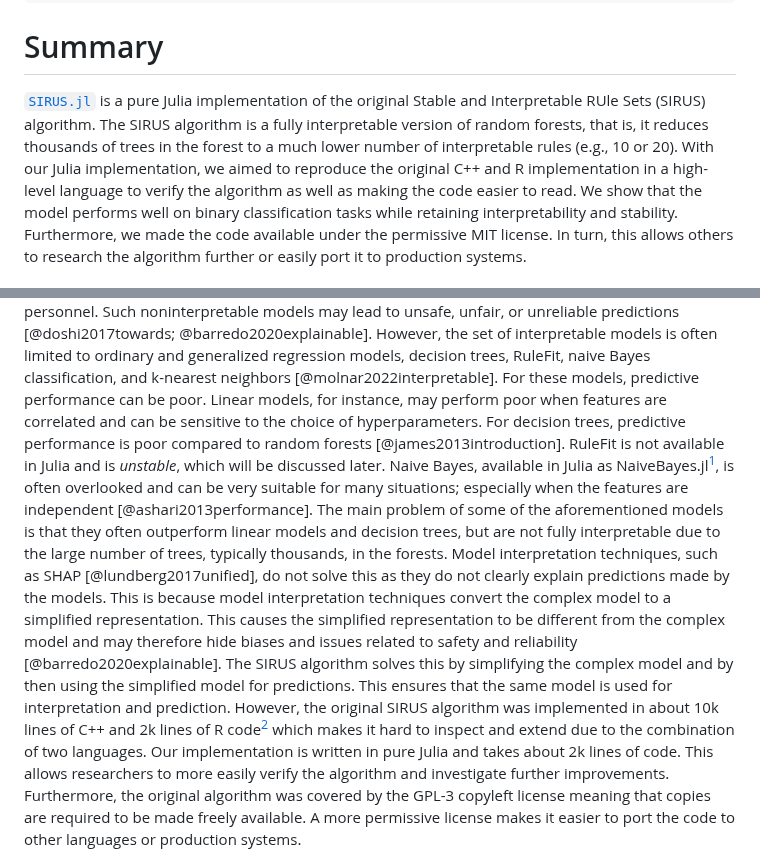
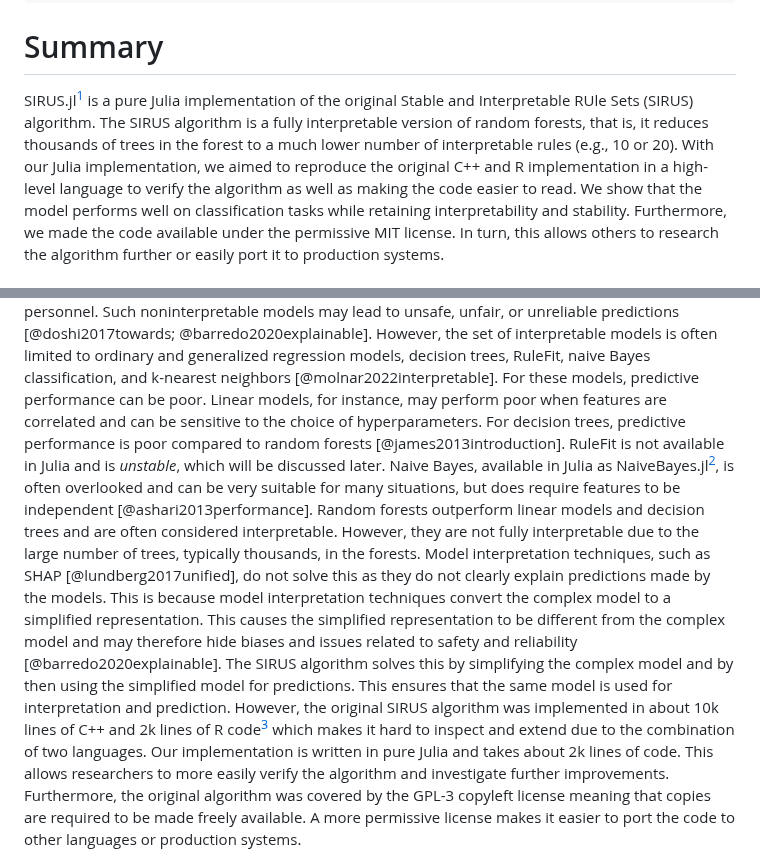
Before and after one commit to rikhuijzer/SIRUS.jl, a Markdown page: paper/paper.md, 2 parts joined by grey strips. Rendered like a GitHub page.

```diff
--- a/paper/paper.md
+++ b/paper/paper.md
@@ -22,10 +22,10 @@ bibliography: paper.bib
 
 # Summary
 
-[`SIRUS.jl`](https://github.com/rikhuijzer/SIRUS.jl) is a pure Julia implementation of the original Stable and Interpretable RUle Sets (SIRUS) algorithm.
+SIRUS.jl[^1] is a pure Julia implementation of the original Stable and Interpretable RUle Sets (SIRUS) algorithm.
 The SIRUS algorithm is a fully interpretable version of random forests, that is, it reduces thousands of trees in the forest to a much lower number of interpretable rules (e.g., 10 or 20).
 With our Julia implementation, we aimed to reproduce the original C++ and R implementation in a high-level language to verify the algorithm as well as making the code easier to read.
-We show that the model performs well on binary classification tasks while retaining interpretability and stability.
+We show that the model performs well on classification tasks while retaining interpretability and stability.
 Furthermore, we made the code available under the permissive MIT license.
 In turn, this allows others to research the algorithm further or easily port it to production systems.
 
@@ -40,14 +40,15 @@ For these models, predictive performance can be poor.
 Linear models, for instance, may perform poor when features are correlated and can be sensitive to the choice of hyperparameters.
 For decision trees, predictive performance is poor compared to random forests [@james2013introduction].
 RuleFit is not available in Julia and is _unstable_, which will be discussed later.
-Naive Bayes, available in Julia as NaiveBayes.jl[^1], is often overlooked and can be very suitable for many situations; especially when the features are independent [@ashari2013performance].
-The main problem of some of the aforementioned models is that they often outperform linear models and decision trees, but are not fully interpretable due to the large number of trees, typically thousands, in the forests.
+Naive Bayes, available in Julia as NaiveBayes.jl[^2], is often overlooked and can be very suitable for many situations, but does require features to be independent [@ashari2013performance].
+Random forests outperform linear models and decision trees and are often considered interpretable.
+However, they are not fully interpretable due to the large number of trees, typically thousands, in the forests.
 Model interpretation techniques, such as SHAP [@lundberg2017unified], do not solve this as they do not clearly explain predictions made by the models.
 This is because model interpretation techniques convert the complex model to a simplified representation.
 This causes the simplified representation to be different from the complex model and may therefore hide biases and issues related to safety and reliability [@barredo2020explainable].
 The SIRUS algorithm solves this by simplifying the complex model and by then using the simplified model for predictions.
 This ensures that the same model is used for interpretation and prediction.
-However, the original SIRUS algorithm was implemented in about 10k lines of C++ and 2k lines of R code[^2] which makes it hard to inspect and extend due to the combination of two languages.
+However, the original SIRUS algorithm was implemented in about 10k lines of C++ and 2k lines of R code[^3] which makes it hard to inspect and extend due to the combination of two languages.
 Our implementation is written in pure Julia and takes about 2k lines of code.
 This allows researchers to more easily verify the algorithm and investigate further improvements.
 Furthermore, the original algorithm was covered by the GPL-3 copyleft license meaning that copies are required to be made freely available.
```
Also changed, not shown: other parts of paper/paper.md (+32 -9 lines).
